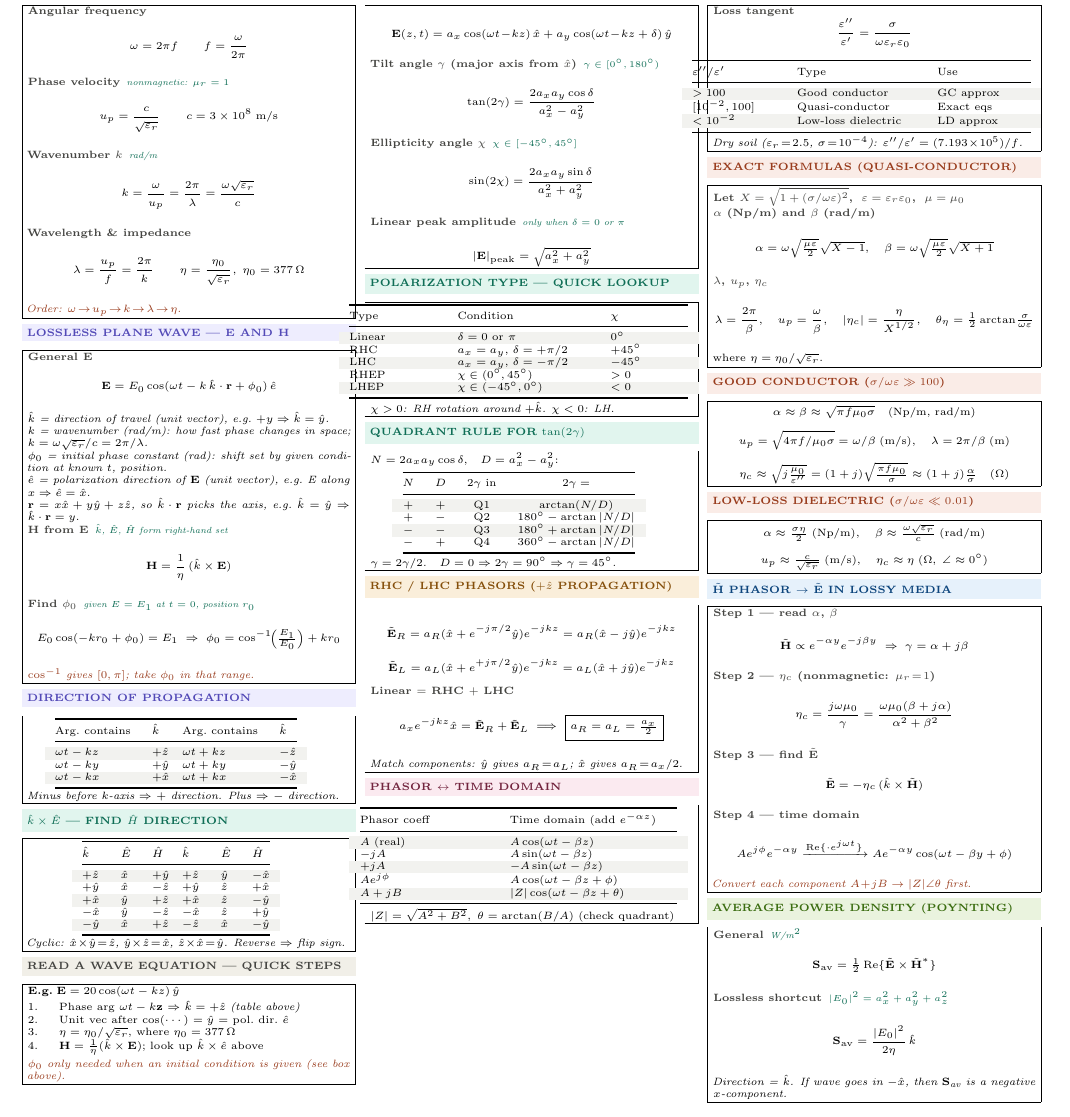
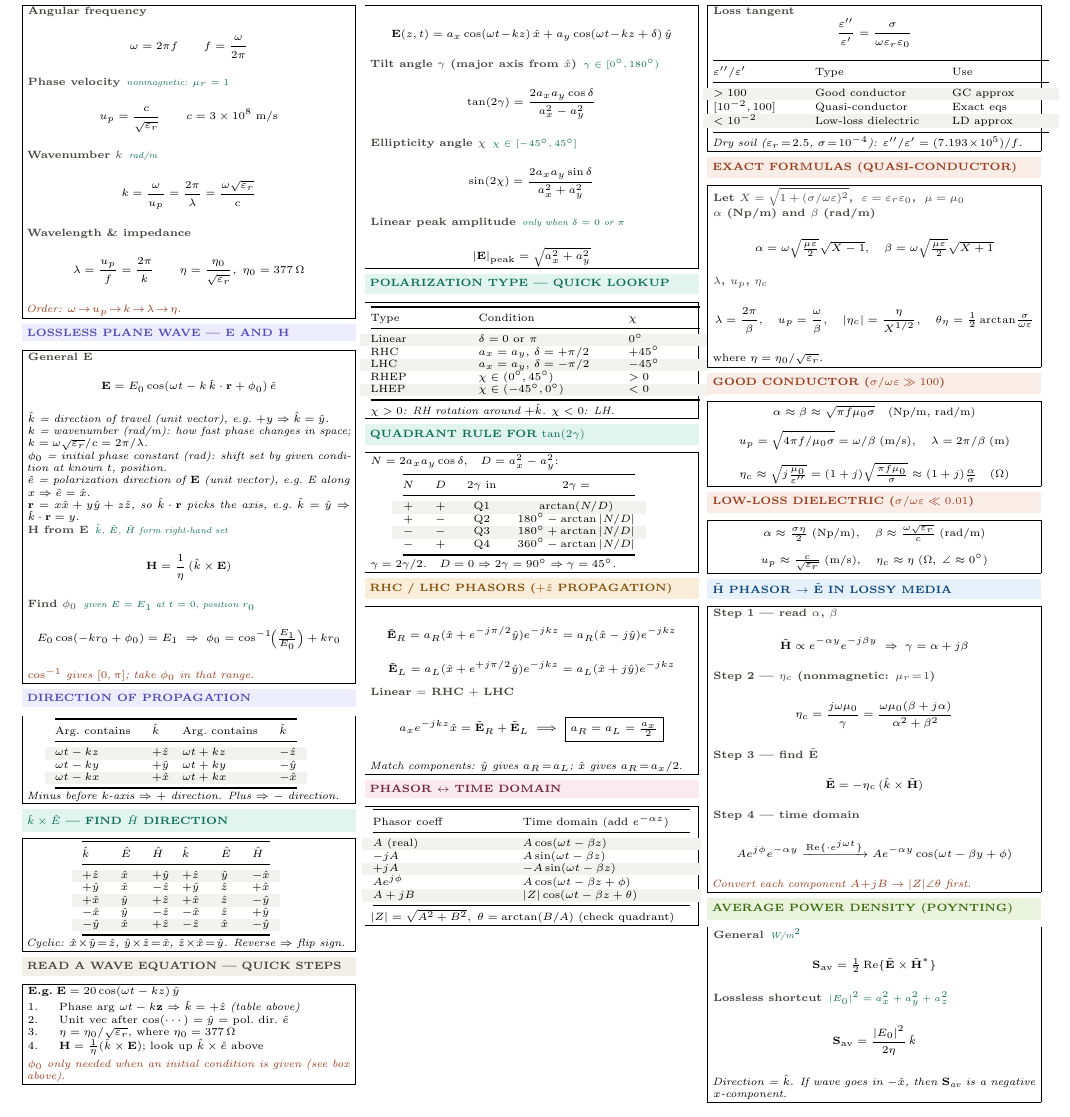
Before and after one commit to BaoPSU/ECE332-EMAG-II-Portland-State-University, a LaTeX document (Notes/ECE332_HW2_cheatsheet.tex): part of the page, cut so that both start at the same text. Compiled offline with pdfLaTeX.

Commit message:
Fix p{} tables: use centering instead of makebox to prevent overflow

```diff
--- a/Notes/ECE332_HW2_cheatsheet.tex
+++ b/Notes/ECE332_HW2_cheatsheet.tex
@@ -146,7 +146,7 @@ $-\hat{x}$ & $\hat{y}$ & $-\hat{z}$ & $-\hat{x}$ & $\hat{z}$ & $+\hat{y}$\\
 \vspace{1pt}
 \shead{tealbg}{teal}{POLARIZATION TYPE --- QUICK LOOKUP}
 \begin{ebox}
-\makebox[0.92\linewidth][c]{\begin{tabular}{@{}p{0.27\linewidth}p{0.41\linewidth}p{0.24\linewidth}@{}}
+{\centering\begin{tabular}{@{}p{0.27\linewidth}p{0.4\linewidth}p{0.22\linewidth}@{}}
 \toprule
 Type & Condition & $\chi$\\
 \midrule
@@ -156,7 +156,7 @@ RHC & $a_x=a_y$, $\delta=+\pi/2$ & $+45^\circ$\\
 RHEP & $\chi\in(0^\circ,45^\circ)$ & $>0$\\
 \rowcolor{rowB}LHEP & $\chi\in(-45^\circ,0^\circ)$ & $<0$\\
 \bottomrule
-\end{tabular}}\\[1pt]
+\end{tabular}\par}\vspace{1pt}
 \textit{$\chi>0$: RH rotation around $+\hat{k}$. $\chi<0$: LH.}
 \end{ebox}
 
@@ -192,7 +192,7 @@ $-$ & $+$ & Q4 & $360^\circ-\arctan|N/D|$\\
 \vspace{1pt}
 \shead{pinkbg}{pink}{PHASOR $\leftrightarrow$ TIME DOMAIN}
 \begin{ebox}
-\makebox[0.92\linewidth][c]{\begin{tabular}{@{}p{0.4\linewidth}p{0.52\linewidth}@{}}
+{\centering\begin{tabular}{@{}p{0.4\linewidth}p{0.52\linewidth}@{}}
 \toprule
 Phasor coeff & Time domain (add $e^{-\alpha z}$)\\
 \midrule
```
Also changed, not shown: Notes/ECE332_HW2_cheatsheet.tex (6 more changed lines).
